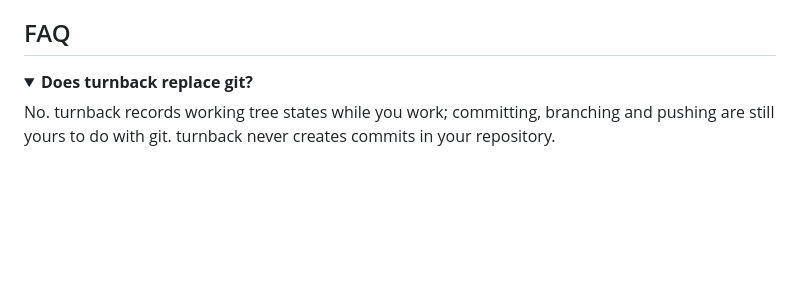
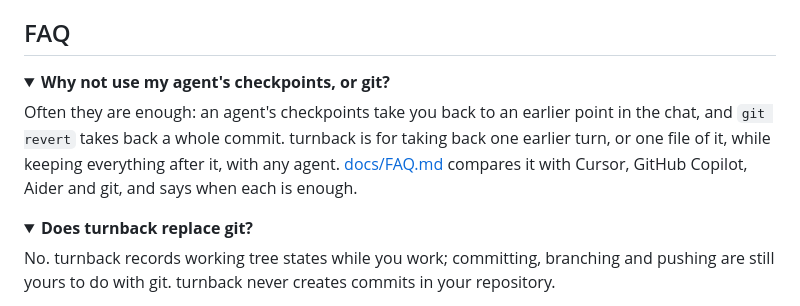
Before and after one commit to Waiivyy/turnback, a Markdown page: README.md, the part around the change. Drawn GitHub-style; folded sections open; blank space fills up the shorter version.

Commit message:
Point the README's FAQ to the comparison with built-in checkpoints

```diff
--- a/README.md
+++ b/README.md
@@ -521,6 +521,17 @@ undo.
 ## FAQ
 
 <details>
+<summary><strong>Why not use my agent's checkpoints, or git?</strong></summary>
+
+Often they are enough: an agent's checkpoints take you back to an earlier
+point in the chat, and `git revert` takes back a whole commit. turnback is
+for taking back one earlier turn, or one file of it, while keeping
+everything after it, with any agent. [docs/FAQ.md](docs/FAQ.md) compares it
+with Cursor, GitHub Copilot, Aider and git, and says when each is enough.
+
+</details>
+
+<details>
 <summary><strong>Does turnback replace git?</strong></summary>
 
 No. turnback records working tree states while you work; committing, branching
```
